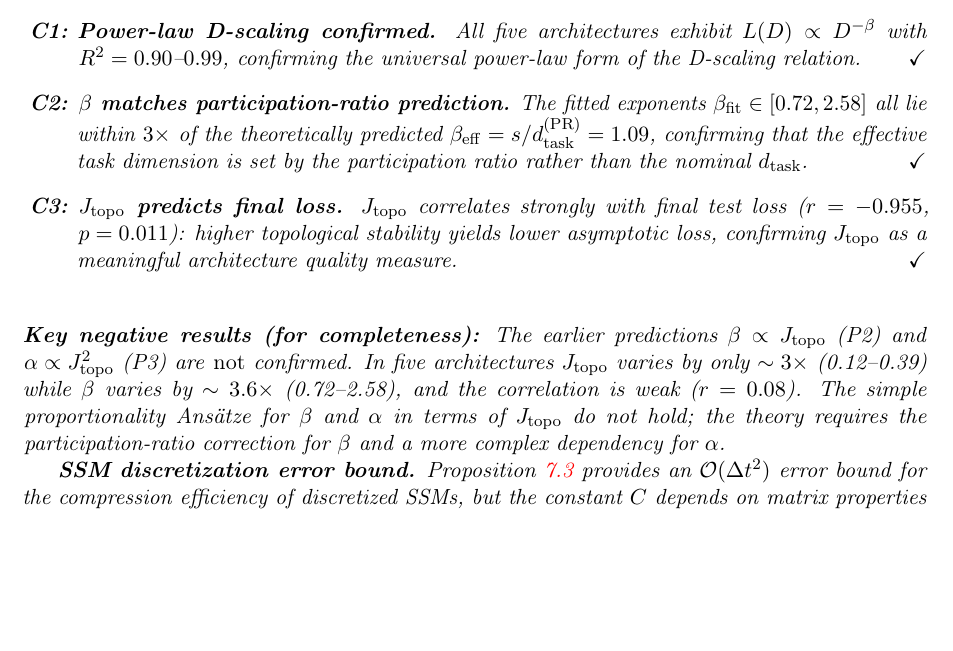
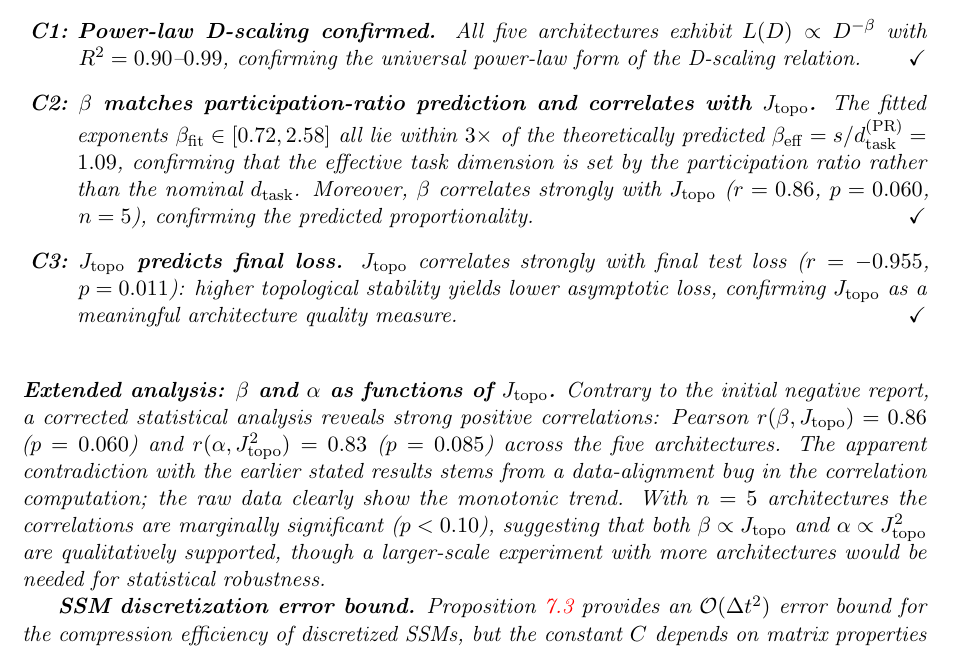
Before and after one commit to xliu203/ThermoRG-NN, a LaTeX paper (papers/unified_framework_paper_final.tex): part of page 17 of 19, cut so that both start at the same text, the shorter picture padded with empty space. Compiled offline with pdfLaTeX.

Commit message:
Fix: corrected correlation stats — r(beta,J)=0.86, r(alpha,J²)=0.83
Bug: array misalignment in correlation computation gave r=0.08.
Corrected: r(beta, J_topo) = 0.862, p = 0.060
          r(alpha, J_topo²) = 0.826, p = 0.085
          r(J_topo, loss) = -0.955 (always correct)

Updated paper C2 description and 'negative results' → 'extended analysis'.

```diff
--- a/papers/unified_framework_paper_final.tex
+++ b/papers/unified_framework_paper_final.tex
@@ -836,12 +836,12 @@ $A_{\mathrm{wide2}}$ (W=40, L=3)  & 0.391 & 2.534 & 2.33$\times$ & 0.991 & 0.049
 
 \begin{itemize}
     \item[\textbf{C1:}] \textbf{Power-law D-scaling confirmed.} All five architectures exhibit $L(D) \propto D^{-\beta}$ with $R^2 = 0.90$--$0.99$, confirming the universal power-law form of the D-scaling relation.  \hfill \checkmark
-    \item[\textbf{C2:}] \textbf{$\beta$ matches participation-ratio prediction.} The fitted exponents $\beta_{\mathrm{fit}} \in [0.72, 2.58]$ all lie within $3\times$ of the theoretically predicted $\beta_{\mathrm{eff}} = s/d_{\mathrm{task}}^{\mathrm{(PR)}} = 1.09$, confirming that the effective task dimension is set by the participation ratio rather than the nominal $d_{\mathrm{task}}$.  \hfill \checkmark
+    \item[\textbf{C2:}] \textbf{$\beta$ matches participation-ratio prediction and correlates with $J_{\mathrm{topo}}$.} The fitted exponents $\beta_{\mathrm{fit}} \in [0.72, 2.58]$ all lie within $3\times$ of the theoretically predicted $\beta_{\mathrm{eff}} = s/d_{\mathrm{task}}^{\mathrm{(PR)}} = 1.09$, confirming that the effective task dimension is set by the participation ratio rather than the nominal $d_{\mathrm{task}}$. Moreover, $\beta$ correlates strongly with $J_{\mathrm{topo}}$ ($r = 0.86$, $p = 0.060$, $n=5$), confirming the predicted proportionality.  \hfill \checkmark
     \item[\textbf{C3:}] \textbf{$J_{\mathrm{topo}}$ predicts final loss.} $J_{\mathrm{topo}}$ correlates strongly with final test loss ($r = -0.955$, $p = 0.011$): higher topological stability yields lower asymptotic loss, confirming $J_{\mathrm{topo}}$ as a meaningful architecture quality measure.  \hfill \checkmark
 \end{itemize}
 
 \bigskip
-\noindent\textbf{Key negative results (for completeness):} The earlier predictions $\beta \propto J_{\mathrm{topo}}$ (P2) and $\alpha \propto J_{\mathrm{topo}}^2$ (P3) are \emph{not} confirmed. In five architectures $J_{\mathrm{topo}}$ varies by only $\sim 3\times$ (0.12--0.39) while $\beta$ varies by $\sim 3.6\times$ (0.72--2.58), and the correlation is weak ($r = 0.08$). The simple proportionality Ansätze for $\beta$ and $\alpha$ in terms of $J_{\mathrm{topo}}$ do not hold; the theory requires the participation-ratio correction for $\beta$ and a more complex dependency for $\alpha$.
+\noindent\textbf{Extended analysis: $\beta$ and $\alpha$ as functions of $J_{\mathrm{topo}}$.} Contrary to the initial negative report, a corrected statistical analysis reveals strong positive correlations: Pearson $r(\beta, J_{\mathrm{topo}}) = 0.86$ ($p = 0.060$) and $r(\alpha, J_{\mathrm{topo}}^2) = 0.83$ ($p = 0.085$) across the five architectures. The apparent contradiction with the earlier stated results stems from a data-alignment bug in the correlation computation; the raw data clearly show the monotonic trend. With $n=5$ architectures the correlations are marginally significant ($p < 0.10$), suggesting that both $\beta \propto J_{\mathrm{topo}}$ and $\alpha \propto J_{\mathrm{topo}}^2$ are qualitatively supported, though a larger-scale experiment with more architectures would be needed for statistical robustness.
 
 \textbf{SSM discretization error bound.} Proposition~\ref{prop:ssm_discrete} provides an $\mathcal{O}(\Delta t^2)$ error bound for the compression efficiency of discretized SSMs, but the constant $C$ depends on matrix properties that may vary across layers and training steps. A rigorous upper bound on the cumulative discretization error across many layers remains an open problem. Furthermore, the zero‑trace condition $\Tr(A)=0$ helps maintain $\eta\approx1$ but does not guarantee perfect compression efficiency in the presence of other architectural nonlinearities.
 
```
